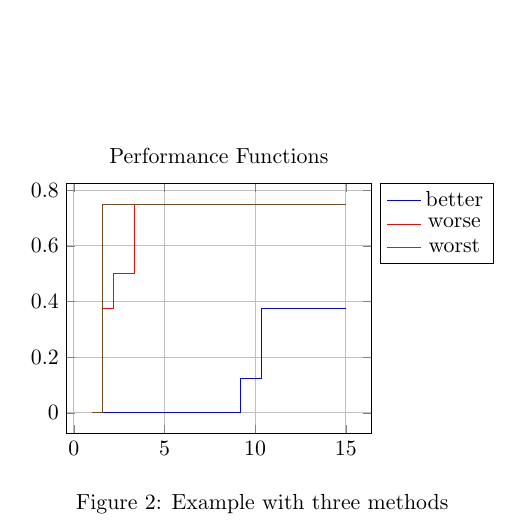
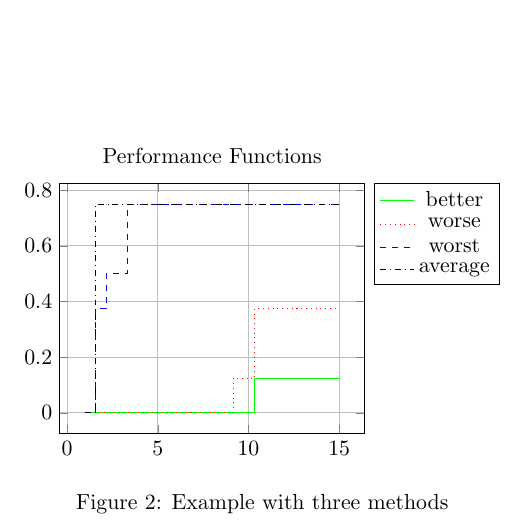
Before and after one commit to PHPirates/perf, a LaTeX problem sheet (src/usage-example.tex): part of page 2 of 2, cut so that both start at the same text. Compiled offline with pdfLaTeX.

Commit message:
Add example of customised line styles

```diff
--- a/src/usage-example.tex
+++ b/src/usage-example.tex
@@ -49,24 +49,44 @@
     %
 
     \perfset{
-    better worse worst \\
-    1    30  99\\
-    1     2  10\\
-    1     3  10\\
-    1    50  999\\
-    1     3  9 \\
-    1     1  16383 \\
-    16383 1 9999\\
-    16383 2 9999 \\
+    better worse worst average \\
+    1    30  99  20 \\
+    1     2  10 20 \\
+    1     3  10 20 \\
+    1    50  999 20 \\
+    1     3  9  20 \\
+    1     1  16383  20 \\
+    16383 1 9999 20 \\
+    16383 2 9999  20 \\
+    }
+
+    % The cycle of line colours and styles can be customised.
+    \pgfplotscreateplotcyclelist{style cycle}{
+    solid, green \\
+    dotted, red \\
+    dashed, blue \\
+    dashdotted, black \\
+    dasdotdotted, yellow \\
+    densely dotted \\
+    loosely dashed \\
+    loosely dotted \\
+    densely dashed \\
+    densely dashdotted \\
     }
 
     \begin{figure}
         \centering
         \begin{tikzpicture}
-            \begin{axis}[title=Performance Functions,height=6cm,
-            legend pos=outer north east,grid=both,no marks]
-                \addprofiles{3}{15}
-                \legend{better,worse,worst}
+            \begin{axis}[
+            title=Performance Functions,
+            height=6cm,
+            legend pos=outer north east,
+            grid=both,
+            no marks,
+            cycle list name=style cycle
+            ]
+                \addprofiles{4}{15}
+                \legend{better,worse,worst,average}
             \end{axis}
         \end{tikzpicture}
         \label{fig:example-3-methods}
```
Also changed, not shown: src/perf.sty (+1 -1 lines).
